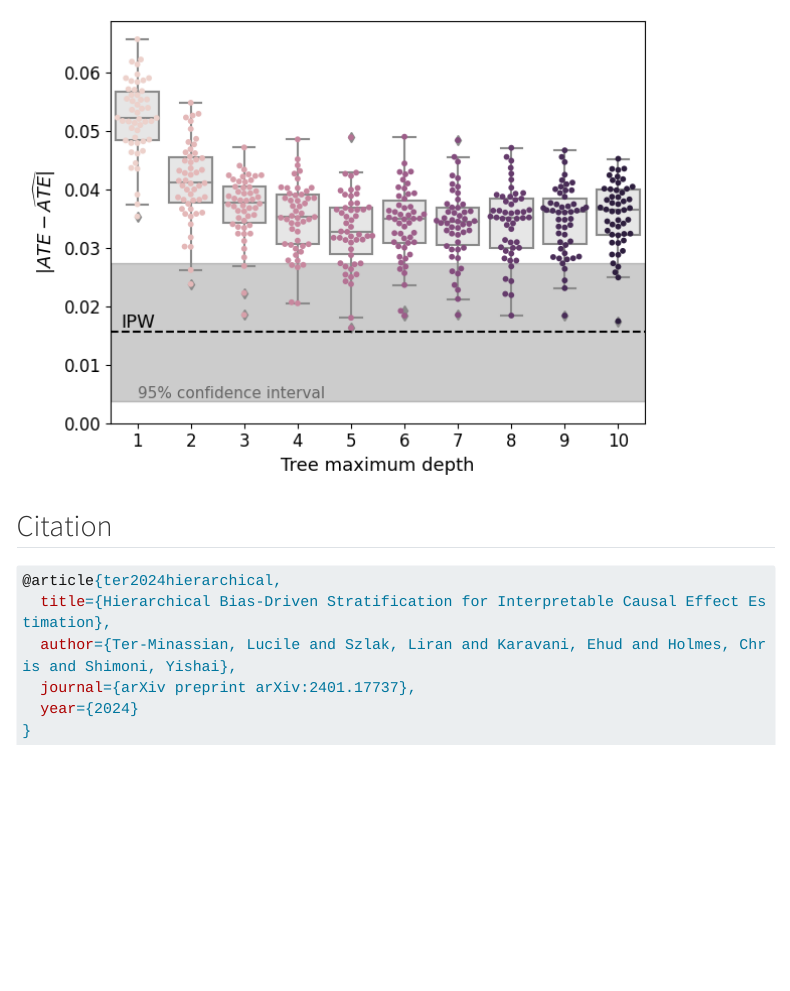
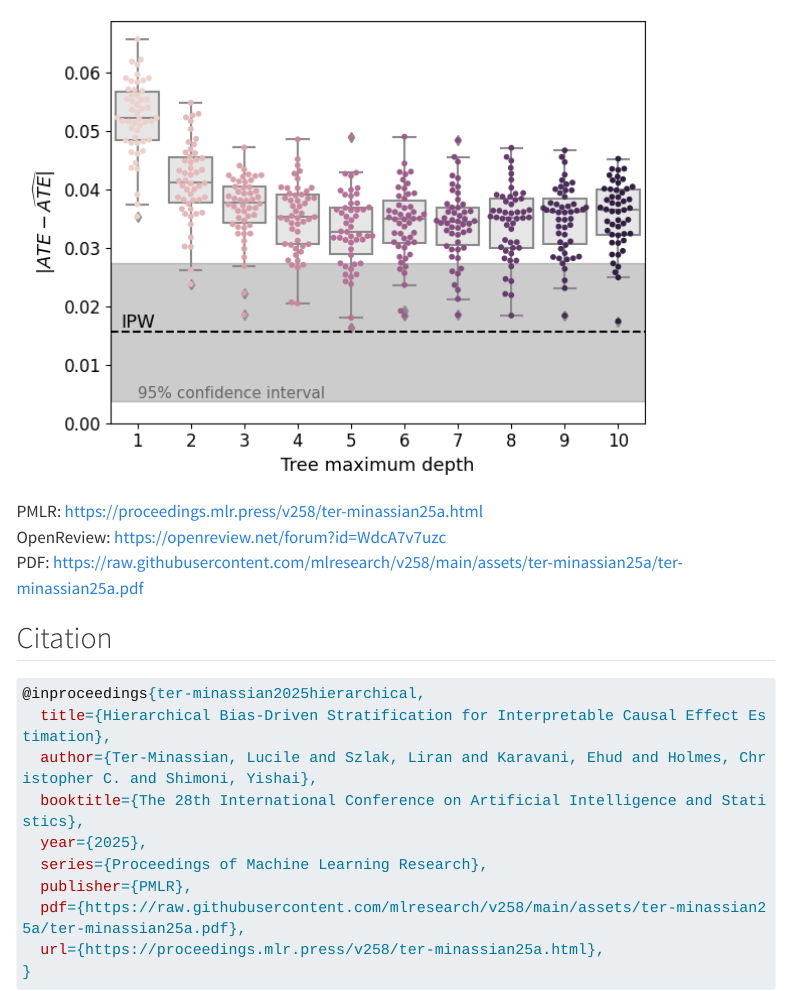
Before and after one commit to ehudkr/ehudkr.github.io, a Quarto document (publications/2025-bicause-trees/index.qmd): the page in a window 1100 px wide, from 1150 px down. Rendered offline with R 4.5, knitr and Pandoc in place of Quarto, with nearby package versions; menus at the side of the page are left out; long lines of code are wrapped.

Commit message:
Pub: BICauseTrees' AISTATS acceptance

````diff
--- a/publications/2024-bicause-trees/index.qmd
+++ b/publications/2025-bicause-trees/index.qmd
@@ -4 +2,0 @@ date: 2024-01-31
-doi: https://doi.org/10.48550/arXiv.2401.17737
@@ -5,3 +4,4 @@ doi: https://doi.org/10.48550/arXiv.2401.17737
+doi: https://proceedings.mlr.press/v258/ter-minassian25a.html
 author:
   - name: Lucile Tar-Minassian
     affiliations:
@@ -27,11 +27,11 @@ affiliations:
     department: Causal Machine Learning for Healthcare and Life Sciences
   - id: oxfordstats
     name: University of Oxford
-    counter: UK
+    country: UK
     department: Department of Statistics
 categories:
   - causal inference
   - methods
 # keywords:
-publication: "Arxiv"
+publication: "AISTATS"
 journal:
@@ -39 +37,0 @@ journal:
-pdf: https://arxiv.org/pdf/2401.17737
@@ -40,3 +39,4 @@ pdf: https://arxiv.org/pdf/2401.17737
+pdf: https://raw.githubusercontent.com/mlresearch/v258/main/assets/ter-minassian25a/ter-minassian25a.pdf
 abstract: >
   Interpretability and transparency are essential for incorporating causal effect models from observational data into policy decision-making.
   They can provide trust for the model in the absence of ground truth labels to evaluate the accuracy of such models.
@@ -46,7 +46,7 @@ abstract: >
   Consequently, it can additionally detect subgroups presenting positivity violations, exclude them, and provide a covariate-based definition of the target population we can infer from and generalize to.
   We evaluate the method's performance using synthetic and realistic datasets, explore its bias-interpretability tradeoff, and show that it is comparable with existing approaches
 description: >
-  A tree-based method for stratifying data while optimizing for balancing in order to obtain interpretable effect estimation and abstention in non-overlapping regions.
+  A tree-based method for stratifying data while optimizing for balancing in order to obtain interpretable effect estimations and abstention in non-overlapping regions.
 ---
 
 :::{.column-page layout-ncol=2}
@@ -57,14 +57,23 @@ description: >
 
 :::
 
+| PMLR: [https://proceedings.mlr.press/v258/ter-minassian25a.html](https://proceedings.mlr.press/v258/ter-minassian25a.html)
+| OpenReview: [https://openreview.net/forum?id=WdcA7v7uzc](https://openreview.net/forum?id=WdcA7v7uzc)
+| PDF: [https://raw.githubusercontent.com/mlresearch/v258/main/assets/ter-minassian25a/ter-minassian25a.pdf](https://raw.githubusercontent.com/mlresearch/v258/main/assets/ter-minassian25a/ter-minassian25a.pdf)
+
 
 
 ## Citation
 ```bibtex
-@article{ter2024hierarchical,
+@inproceedings{ter-minassian2025hierarchical,
   title={Hierarchical Bias-Driven Stratification for Interpretable Causal Effect Estimation},
-  author={Ter-Minassian, Lucile and Szlak, Liran and Karavani, Ehud and Holmes, Chris and Shimoni, Yishai},
-  journal={arXiv preprint arXiv:2401.17737},
-  year={2024}
+  author={Ter-Minassian, Lucile and Szlak, Liran and Karavani, Ehud and Holmes, Christopher C. and Shimoni, Yishai},
+  booktitle={The 28th International Conference on Artificial Intelligence and Statistics},
+  year={2025},
+  series={Proceedings of Machine Learning Research},
+  publisher={PMLR},
+  pdf={https://raw.githubusercontent.com/mlresearch/v258/main/assets/ter-minassian25a/ter-minassian25a.pdf},
+  url={https://proceedings.mlr.press/v258/ter-minassian25a.html},
 }
 ```
+ <!-- url={https://openreview.net/forum?id=WdcA7v7uzc} -->
````
Also changed, not shown: publications/2025-bicause-trees/bias.png (renamed from publications/2024-bicause-trees/bias.png), publications/2025-bicause-trees/depth_over_bias.png (renamed from publications/2024-bicause-trees/depth_over_bias.png), publications/2025-bicause-trees/index.qmd (4 more changed lines).
